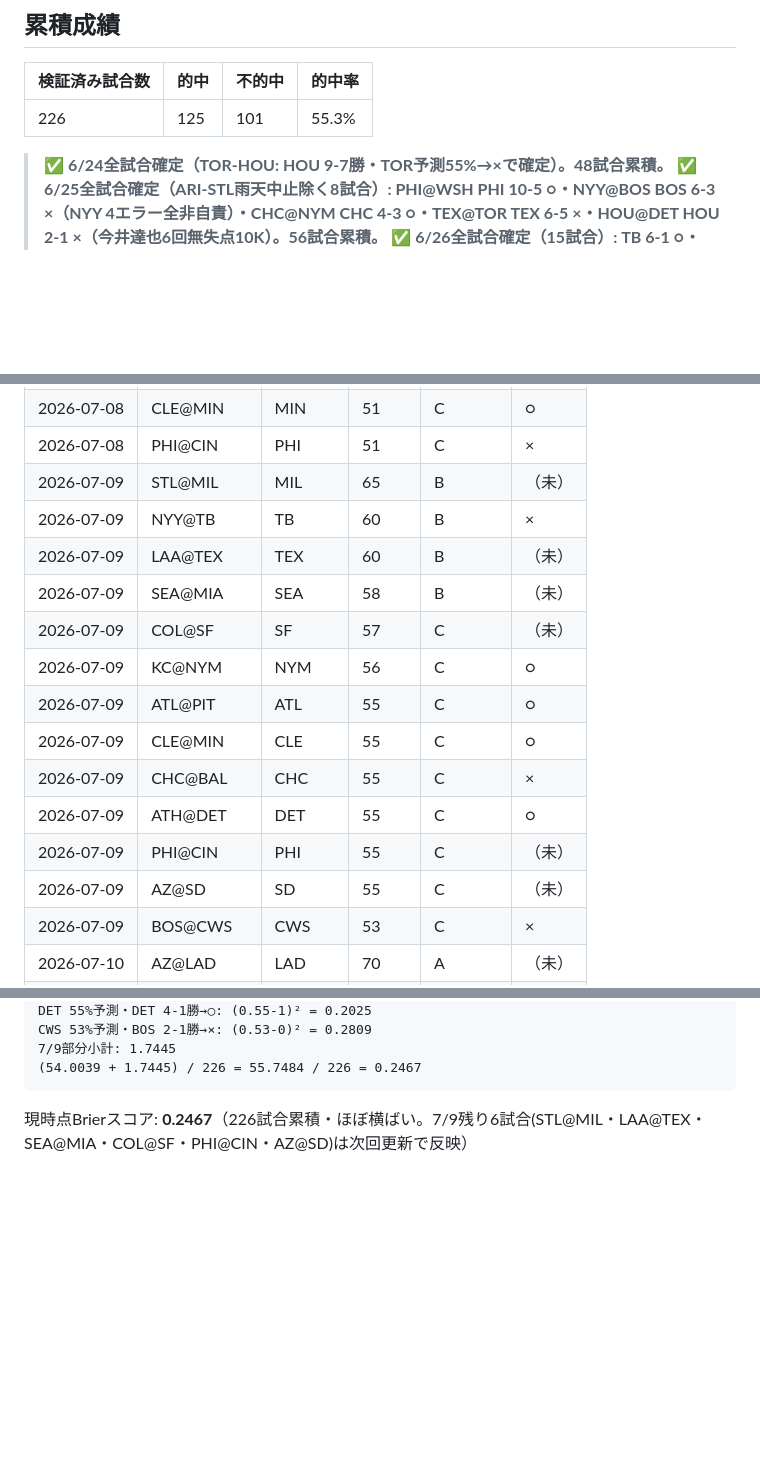
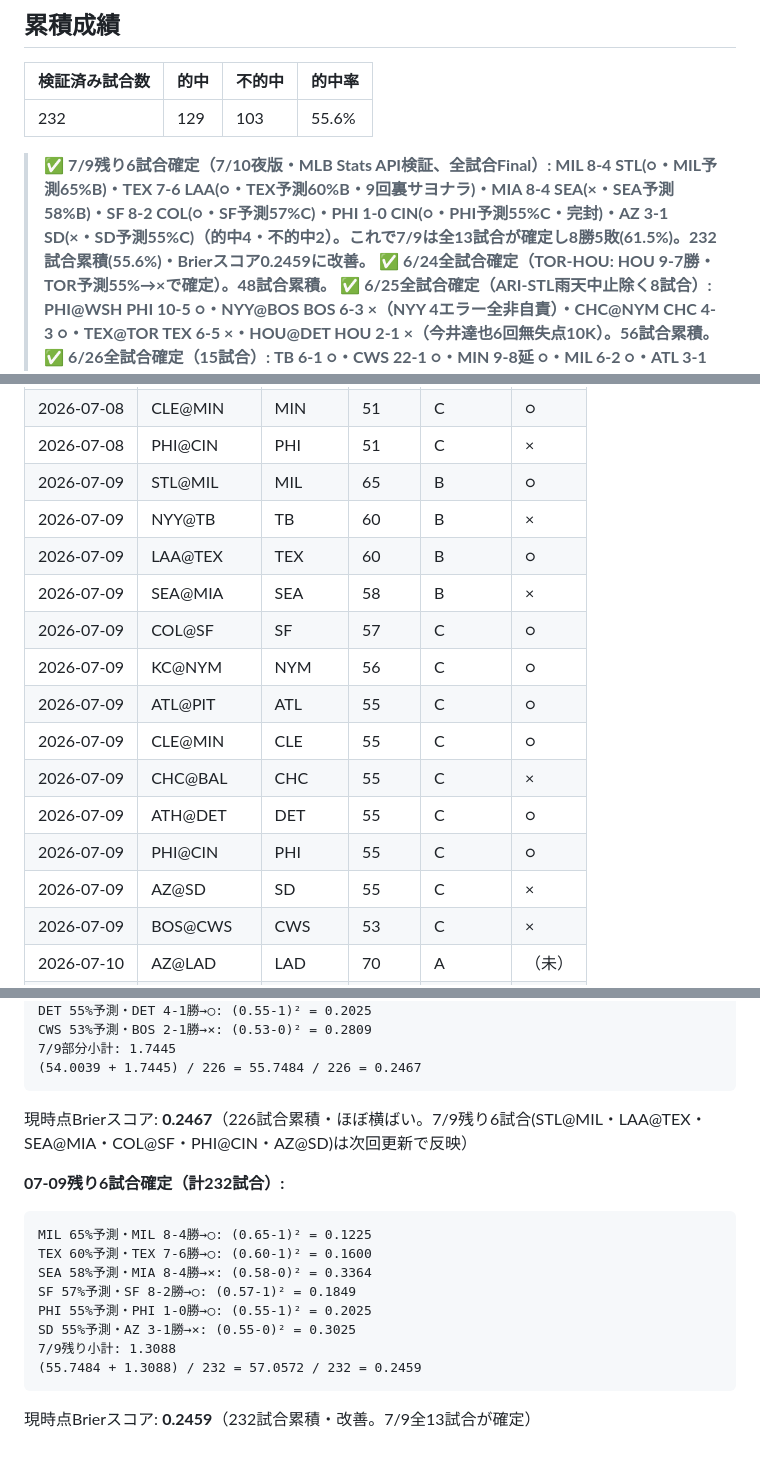
Before and after one commit to nkj-ai-revolution/nkj-ai-revolution-mlb_prediction, a Markdown page: record.md, 3 parts joined by grey strips. Rendered like a GitHub page; blank space fills up the shorter version.

Commit message:
結果更新: 2026-07-10 夜版
7/9残り6試合(STL@MIL・LAA@TEX・SEA@MIA・COL@SF・PHI@CIN・AZ@SD)を確定反映。7/9全13試合8勝5敗(61.5%)。232試合累積55.6%・Brier0.2459に改善。

````diff
--- a/record.md
+++ b/record.md
@@ -6,8 +6,9 @@
 
 | 検証済み試合数 | 的中 | 不的中 | 的中率 |
 |---|---|---|---|
-| 226 | 125 | 101 | 55.3% |
+| 232 | 129 | 103 | 55.6% |
 
+> ✅ **7/9残り6試合確定（7/10夜版・MLB Stats API検証、全試合Final）: MIL 8-4 STL(○・MIL予測65%B)・TEX 7-6 LAA(○・TEX予測60%B・9回裏サヨナラ)・MIA 8-4 SEA(×・SEA予測58%B)・SF 8-2 COL(○・SF予測57%C)・PHI 1-0 CIN(○・PHI予測55%C・完封)・AZ 3-1 SD(×・SD予測55%C)（的中4・不的中2）。これで7/9は全13試合が確定し8勝5敗(61.5%)。232試合累積(55.6%)・Brierスコア0.2459に改善。**
 > ✅ **6/24全試合確定（TOR-HOU: HOU 9-7勝・TOR予測55%→×で確定）。48試合累積。**
 > ✅ **6/25全試合確定（ARI-STL雨天中止除く8試合）: PHI@WSH PHI 10-5 ○・NYY@BOS BOS 6-3 ×（NYY 4エラー全非自責）・CHC@NYM CHC 4-3 ○・TEX@TOR TEX 6-5 ×・HOU@DET HOU 2-1 ×（今井達也6回無失点10K）。56試合累積。**
 > ✅ **6/26全試合確定（15試合）: TB 6-1 ○・CWS 22-1 ○・MIN 9-8延 ○・MIL 6-2 ○・ATL 3-1 ○・PHI 2-1 ○（的中6）/ NYY×・PIT×・WSH×・CLE×・TOR×・HOU×・STL×・LAA×・LAD×（不的中9）。71試合累積。**
@@ -286,18 +288,18 @@
 | 2026-07-08 | SEA@MIA | SEA | 52 | C | × |
 | 2026-07-08 | CLE@MIN | MIN | 51 | C | ○ |
 | 2026-07-08 | PHI@CIN | PHI | 51 | C | × |
-| 2026-07-09 | STL@MIL | MIL | 65 | B | （未） |
+| 2026-07-09 | STL@MIL | MIL | 65 | B | ○ |
 | 2026-07-09 | NYY@TB | TB | 60 | B | × |
-| 2026-07-09 | LAA@TEX | TEX | 60 | B | （未） |
-| 2026-07-09 | SEA@MIA | SEA | 58 | B | （未） |
-| 2026-07-09 | COL@SF | SF | 57 | C | （未） |
+| 2026-07-09 | LAA@TEX | TEX | 60 | B | ○ |
+| 2026-07-09 | SEA@MIA | SEA | 58 | B | × |
+| 2026-07-09 | COL@SF | SF | 57 | C | ○ |
 | 2026-07-09 | KC@NYM | NYM | 56 | C | ○ |
 | 2026-07-09 | ATL@PIT | ATL | 55 | C | ○ |
 | 2026-07-09 | CLE@MIN | CLE | 55 | C | ○ |
 | 2026-07-09 | CHC@BAL | CHC | 55 | C | × |
 | 2026-07-09 | ATH@DET | DET | 55 | C | ○ |
-| 2026-07-09 | PHI@CIN | PHI | 55 | C | （未） |
-| 2026-07-09 | AZ@SD | SD | 55 | C | （未） |
+| 2026-07-09 | PHI@CIN | PHI | 55 | C | ○ |
+| 2026-07-09 | AZ@SD | SD | 55 | C | × |
 | 2026-07-09 | BOS@CWS | CWS | 53 | C | × |
 | 2026-07-10 | AZ@LAD | LAD | 70 | A | （未） |
 | 2026-07-10 | ATL@STL | ATL | 65 | B | （未） |
@@ -671,3 +674,17 @@ CWS 53%予測・BOS 2-1勝→×: (0.53-0)² = 0.2809
 ```
 
 現時点Brierスコア: **0.2467**（226試合累積・ほぼ横ばい。7/9残り6試合(STL@MIL・LAA@TEX・SEA@MIA・COL@SF・PHI@CIN・AZ@SD)は次回更新で反映）
+
+**07-09残り6試合確定（計232試合）:**
+```
+MIL 65%予測・MIL 8-4勝→○: (0.65-1)² = 0.1225
+TEX 60%予測・TEX 7-6勝→○: (0.60-1)² = 0.1600
+SEA 58%予測・MIA 8-4勝→×: (0.58-0)² = 0.3364
+SF 57%予測・SF 8-2勝→○: (0.57-1)² = 0.1849
+PHI 55%予測・PHI 1-0勝→○: (0.55-1)² = 0.2025
+SD 55%予測・AZ 3-1勝→×: (0.55-0)² = 0.3025
+7/9残り小計: 1.3088
+(55.7484 + 1.3088) / 232 = 57.0572 / 232 = 0.2459
+```
+
+現時点Brierスコア: **0.2459**（232試合累積・改善。7/9全13試合が確定）
````
Also changed, not shown: other parts of record.md (+6 -4 lines).
